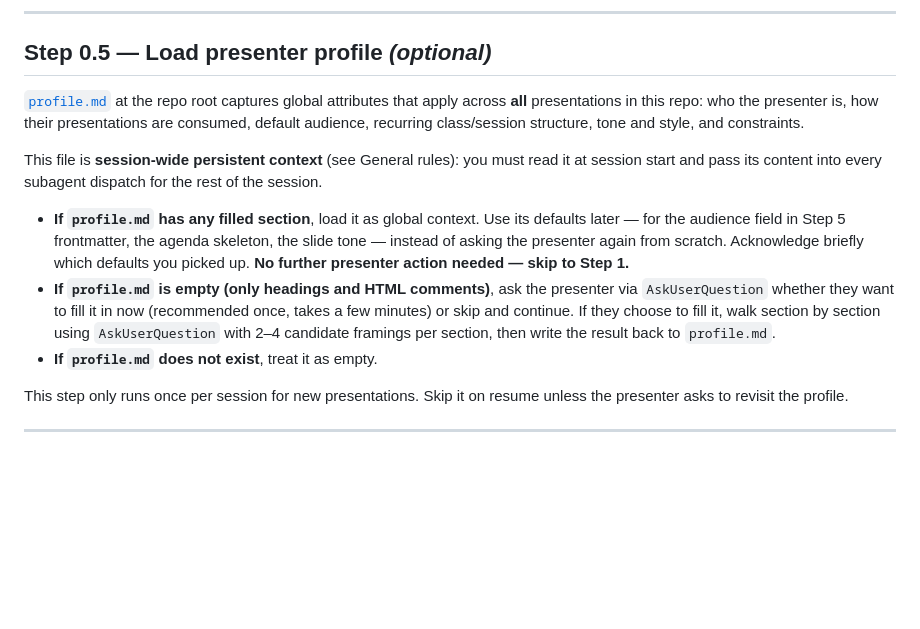
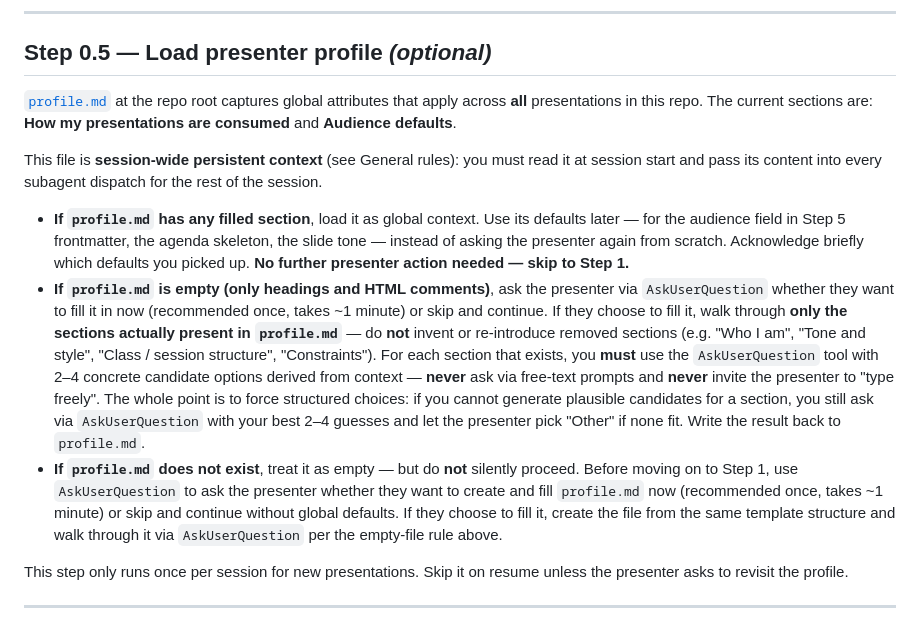
Before and after one commit to veigap/talksmith, a Markdown page: CLAUDE.md, the part around the change. GitHub-like rendering; blank space fills up the shorter version.

Commit message:
Update steps

```diff
--- a/CLAUDE.md
+++ b/CLAUDE.md
@@ -98,13 +98,13 @@ If the user picks "Resume existing presentation", list the folders under `talks/
 
 ## Step 0.5 — Load presenter profile *(optional)*
 
-[`profile.md`](profile.md) at the repo root captures global attributes that apply across **all** presentations in this repo: who the presenter is, how their presentations are consumed, default audience, recurring class/session structure, tone and style, and constraints.
+[`profile.md`](profile.md) at the repo root captures global attributes that apply across **all** presentations in this repo. The current sections are: **How my presentations are consumed** and **Audience defaults**.
 
 This file is **session-wide persistent context** (see General rules): you must read it at session start and pass its content into every subagent dispatch for the rest of the session.
 
 - **If `profile.md` has any filled section**, load it as global context. Use its defaults later — for the audience field in Step 5 frontmatter, the agenda skeleton, the slide tone — instead of asking the presenter again from scratch. Acknowledge briefly which defaults you picked up. **No further presenter action needed — skip to Step 1.**
-- **If `profile.md` is empty (only headings and HTML comments)**, ask the presenter via `AskUserQuestion` whether they want to fill it in now (recommended once, takes a few minutes) or skip and continue. If they choose to fill it, walk section by section using `AskUserQuestion` with 2–4 candidate framings per section, then write the result back to `profile.md`.
-- **If `profile.md` does not exist**, treat it as empty.
+- **If `profile.md` is empty (only headings and HTML comments)**, ask the presenter via `AskUserQuestion` whether they want to fill it in now (recommended once, takes ~1 minute) or skip and continue. If they choose to fill it, walk through **only the sections actually present in `profile.md`** — do **not** invent or re-introduce removed sections (e.g. "Who I am", "Tone and style", "Class / session structure", "Constraints"). For each section that exists, you **must** use the `AskUserQuestion` tool with 2–4 concrete candidate options derived from context — **never** ask via free-text prompts and **never** invite the presenter to "type freely". The whole point is to force structured choices: if you cannot generate plausible candidates for a section, you still ask via `AskUserQuestion` with your best 2–4 guesses and let the presenter pick "Other" if none fit. Write the result back to `profile.md`.
+- **If `profile.md` does not exist**, treat it as empty — but do **not** silently proceed. Before moving on to Step 1, use `AskUserQuestion` to ask the presenter whether they want to create and fill `profile.md` now (recommended once, takes ~1 minute) or skip and continue without global defaults. If they choose to fill it, create the file from the same template structure and walk through it via `AskUserQuestion` per the empty-file rule above.
 
 This step only runs once per session for new presentations. Skip it on resume unless the presenter asks to revisit the profile.
 
```
Also changed, not shown: README.md (+10 -0 lines), profile.md (deleted, +0 -31 lines).
